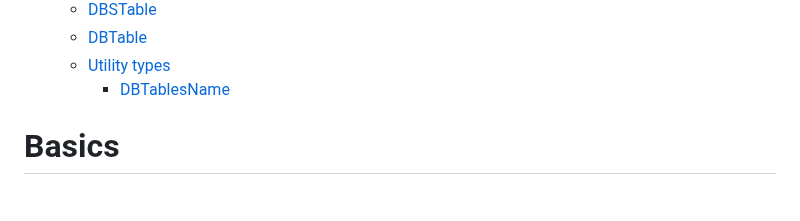
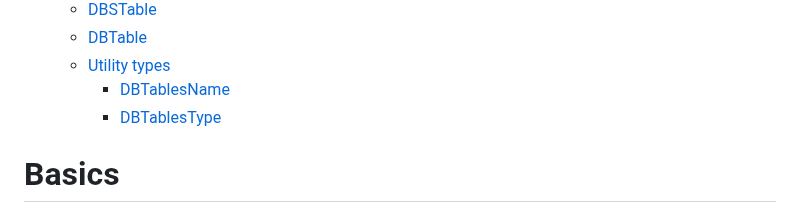
Before and after one commit to Astroner/indexed-db, a Markdown page: README.md, the part around the change. Drawn GitHub-style.

```diff
--- a/README.md
+++ b/README.md
@@ -15,6 +15,7 @@ This is a simple abstraction over indexedDB based on classes, tables and columns
     - [DBTable](#dbtable)
     - [Utility types](#utility-types)
        - [DBTablesName](#dbtablesname)
+       - [DBTablesType](#dbtablestype)
 
 
 # Basics
```
